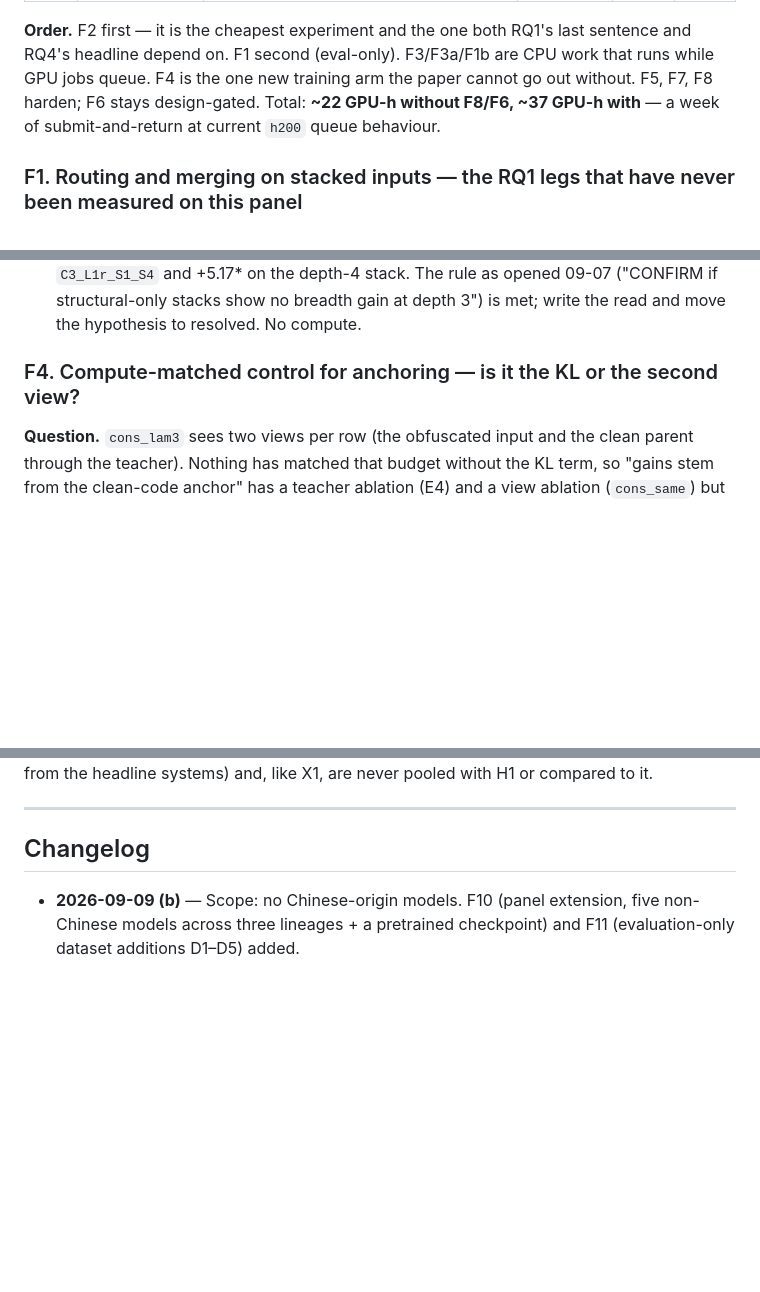
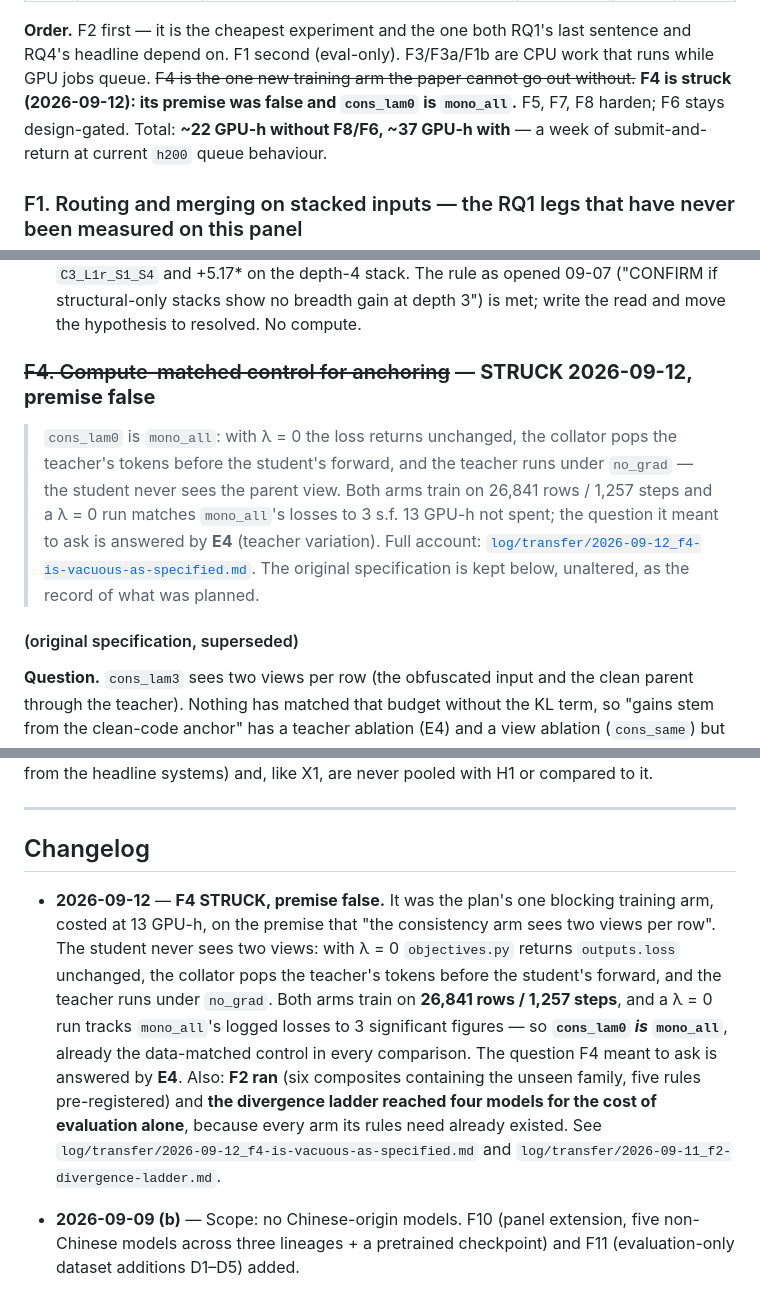
Before and after one commit to NietZteiN/obtune, a Markdown page: docs/PAPER_EXPERIMENTS.md, 3 parts joined by grey strips. GitHub-like rendering; blank space fills up the shorter version.

Commit message:
Strike F4 from the plan and the draft, keeping its specification as the record
The priority table, the ordering sentence, the F4 section and the draft's gap line
all carried F4 as blocking. All four now say it is struck and why, and the
original specification is kept beneath a superseded heading rather than deleted,
so the record shows what was planned as well as what replaced it.

The draft's gap line becomes the finding: the student never sees two views, both
arms train on identical data, and a lambda-zero run tracks breadth's losses to
three significant figures, so the control the gap asked for is the breadth arm
that is already in every comparison.

Co-Authored-By: Claude Opus 5 <noreply@anthropic.com>
Claude-Session: https://claude.ai/code/session_01LFMhCdc2FTrXDhC7TtJnh9

```diff
--- a/docs/PAPER_EXPERIMENTS.md
+++ b/docs/PAPER_EXPERIMENTS.md
@@ -344,7 +344,8 @@ proxy.
 
 **Order.** F2 first — it is the cheapest experiment and the one both RQ1's last sentence and RQ4's
 headline depend on. F1 second (eval-only). F3/F3a/F1b are CPU work that runs while GPU jobs queue.
-F4 is the one new training arm the paper cannot go out without. F5, F7, F8 harden; F6 stays
+~~F4 is the one new training arm the paper cannot go out without.~~ **F4 is struck (2026-09-12): its
+premise was false and `cons_lam0` is `mono_all`.** F5, F7, F8 harden; F6 stays
 design-gated. Total: **~22 GPU-h without F8/F6, ~37 GPU-h with** — a week of submit-and-return at
 current `h200` queue behaviour.
 
@@ -452,7 +453,16 @@ against +6.10* on `C3_L1r_S1_S4` and +5.17* on the depth-4 stack. The rule as op
 if structural-only stacks show no breadth gain at depth 3") is met; write the read and move the
 hypothesis to resolved. No compute.
 
-### F4. Compute-matched control for anchoring — is it the KL or the second view?
+### ~~F4. Compute-matched control for anchoring~~ — **STRUCK 2026-09-12, premise false**
+> `cons_lam0` is `mono_all`: with λ = 0 the loss returns unchanged, the collator pops the
+> teacher's tokens before the student's forward, and the teacher runs under `no_grad` — the
+> student never sees the parent view. Both arms train on 26,841 rows / 1,257 steps and a λ = 0
+> run matches `mono_all`'s losses to 3 s.f. 13 GPU-h not spent; the question it meant to ask is
+> answered by **E4** (teacher variation). Full account:
+> [`log/transfer/2026-09-12_f4-is-vacuous-as-specified.md`](../log/transfer/2026-09-12_f4-is-vacuous-as-specified.md).
+> The original specification is kept below, unaltered, as the record of what was planned.
+
+#### (original specification, superseded)
 **Question.** `cons_lam3` sees two views per row (the obfuscated input and the clean parent through
 the teacher). Nothing has matched that budget without the KL term, so "gains stem from the clean-code
 anchor" has a teacher ablation (E4) and a view ablation (`cons_same`) but no *data-exposure* control.
@@ -547,6 +557,17 @@ and, like X1, are never pooled with H1 or compared to it.
 ---
 
 ## Changelog
+- **2026-09-12** — **F4 STRUCK, premise false.** It was the plan's one blocking training arm, costed
+  at 13 GPU-h, on the premise that "the consistency arm sees two views per row". The student never
+  sees two views: with λ = 0 `objectives.py` returns `outputs.loss` unchanged, the collator pops the
+  teacher's tokens before the student's forward, and the teacher runs under `no_grad`. Both arms
+  train on **26,841 rows / 1,257 steps**, and a λ = 0 run tracks `mono_all`'s logged losses to 3
+  significant figures — so **`cons_lam0` *is* `mono_all`**, already the data-matched control in
+  every comparison. The question F4 meant to ask is answered by **E4**. Also: **F2 ran** (six
+  composites containing the unseen family, five rules pre-registered) and **the divergence ladder
+  reached four models for the cost of evaluation alone**, because every arm its rules need already
+  existed. See `log/transfer/2026-09-12_f4-is-vacuous-as-specified.md` and
+  `log/transfer/2026-09-11_f2-divergence-ladder.md`.
 - **2026-09-09 (b)** — Scope: no Chinese-origin models. F10 (panel extension, five non-Chinese models
   across three lineages + a pretrained checkpoint) and F11 (evaluation-only dataset additions D1–D5) added.
 - **2026-09-09 (RQ1–RQ4 plan)** — §7 added: experiments **F1–F9** for the four-RQ framing in
```
Also changed, not shown: other parts of docs/PAPER_EXPERIMENTS.md (+2 -2 lines), docs/PAPER_DRAFT.md (+8 -3 lines).
